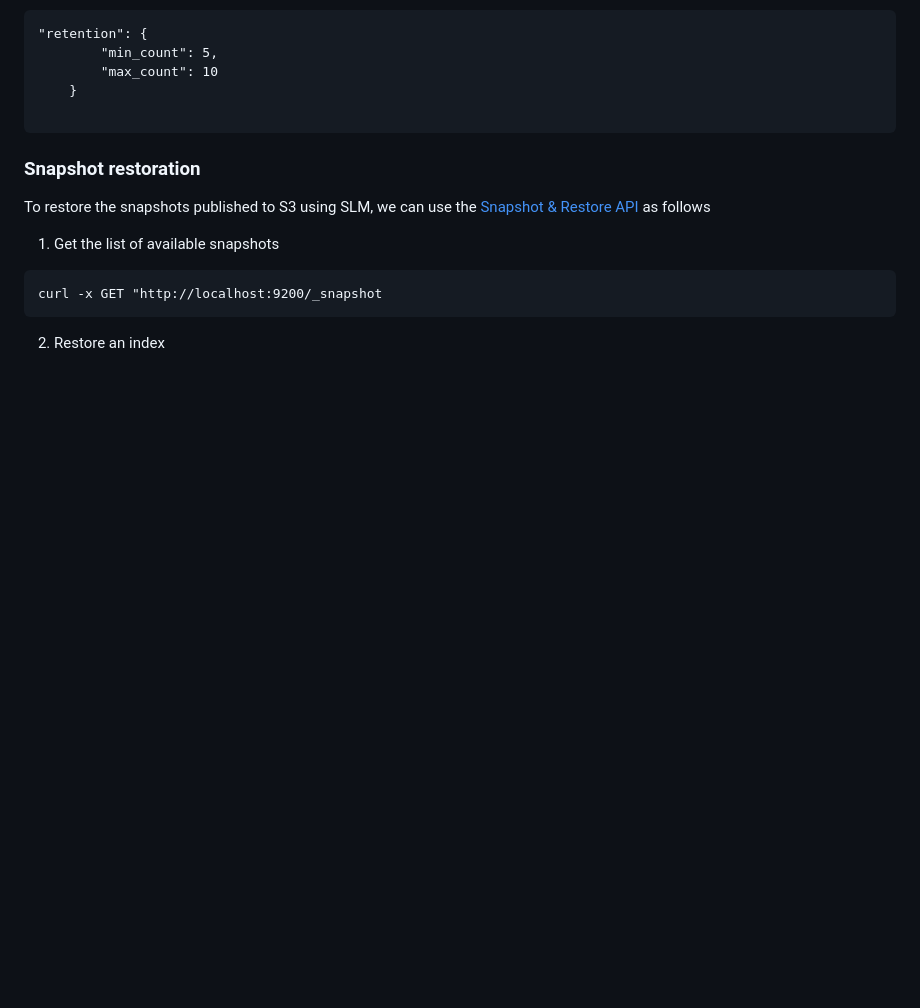
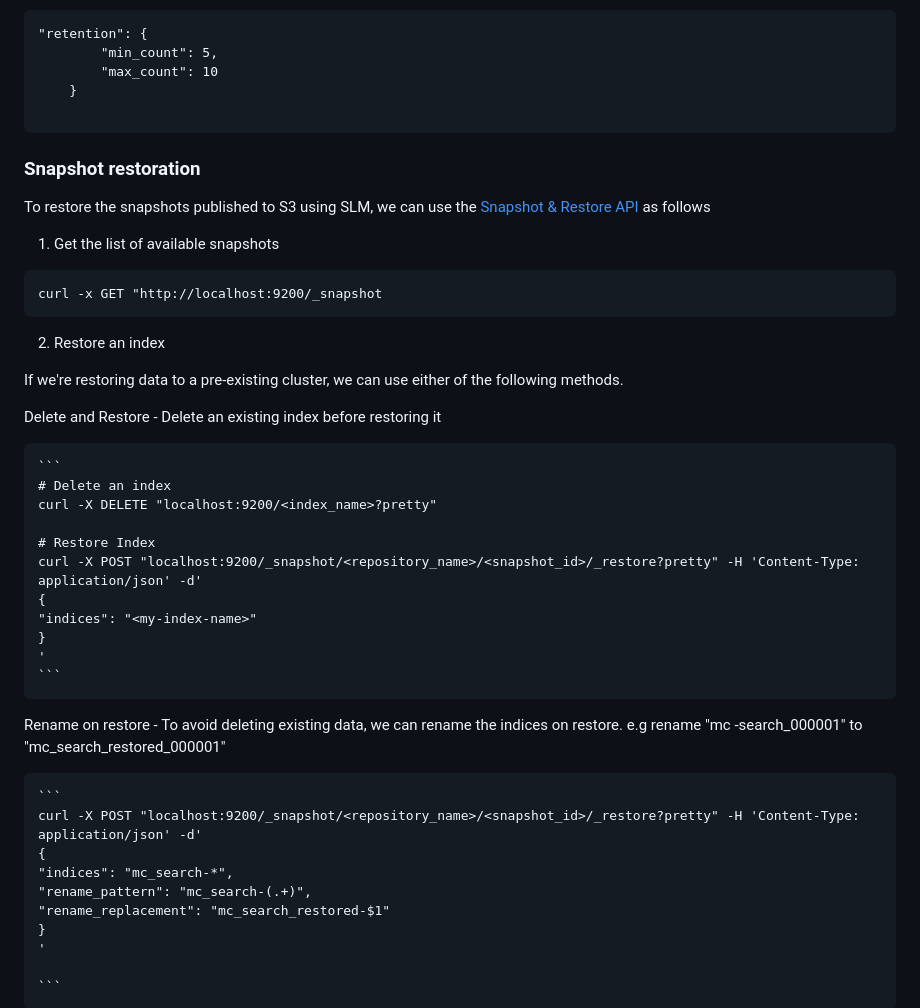
Before and after one commit to mediacloud/story-indexer, a Markdown page: doc/elasticsearch/elasticsearch_snapshot.md, the part around the change. Drawn GitHub-style; blank space fills up the shorter version.

Commit message:
updates: update documentation

````diff
--- a/doc/elasticsearch/elasticsearch_snapshot.md
+++ b/doc/elasticsearch/elasticsearch_snapshot.md
@@ -115,3 +115,33 @@ curl -x GET "http://localhost:9200/_snapshot
 ```
 
 2. Restore an index
+
+If we're restoring data to a pre-existing cluster, we can use either of the following methods.
+
+Delete and Restore - Delete an existing index before restoring it
+
+    ```
+    # Delete an index
+    curl -X DELETE "localhost:9200/<index_name>?pretty"
+
+    # Restore Index
+    curl -X POST "localhost:9200/_snapshot/<repository_name>/<snapshot_id>/_restore?pretty" -H 'Content-Type: application/json' -d'
+    {
+    "indices": "<my-index-name>"
+    }
+    '
+    ```
+
+Rename on restore - To avoid deleting existing data, we can rename the indices on restore. e.g rename "mc
+-search_000001" to "mc_search_restored_000001"
+
+    ```
+    curl -X POST "localhost:9200/_snapshot/<repository_name>/<snapshot_id>/_restore?pretty" -H 'Content-Type: application/json' -d'
+    {
+    "indices": "mc_search-*",
+    "rename_pattern": "mc_search-(.+)",
+    "rename_replacement": "mc_search_restored-$1"
+    }
+    '
+
+    ```
````
